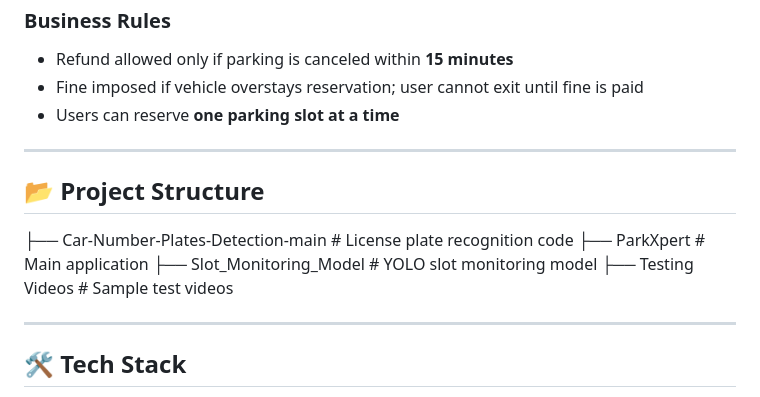
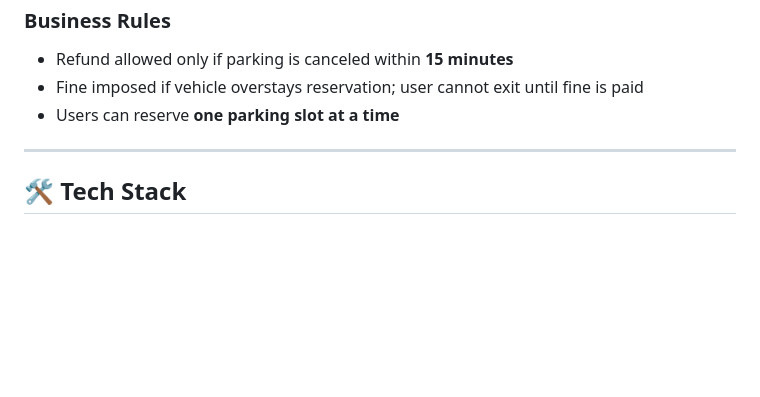
Before and after one commit to Huzaifa150921/Smart-Parking-System, a Markdown page: README.md, the part around the change. Rendered like a GitHub page; blank space fills up the shorter version.

Commit message:
Remove project structure section from README
Removed project structure section from README.

```diff
--- a/README.md
+++ b/README.md
@@ -48,16 +48,6 @@ This system helps users find nearby parking, reserve slots, make payments, and t
 
 ---
 
-## 📂 Project Structure
-
-├── Car-Number-Plates-Detection-main # License plate recognition code
-├── ParkXpert # Main application
-├── Slot_Monitoring_Model # YOLO slot monitoring model
-├── Testing Videos # Sample test videos
-
-
----
-
 ## 🛠 Tech Stack
 - **Frontend / Backend:** Python, Flask/Django, Firebase
 - **Machine Learning:** OpenCV, TensorFlow/PyTorch, YOLO
```
